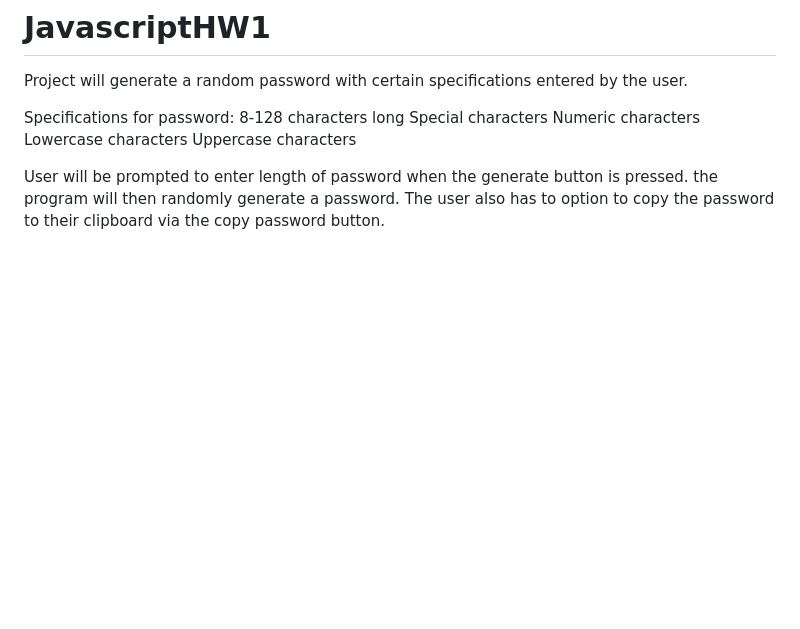
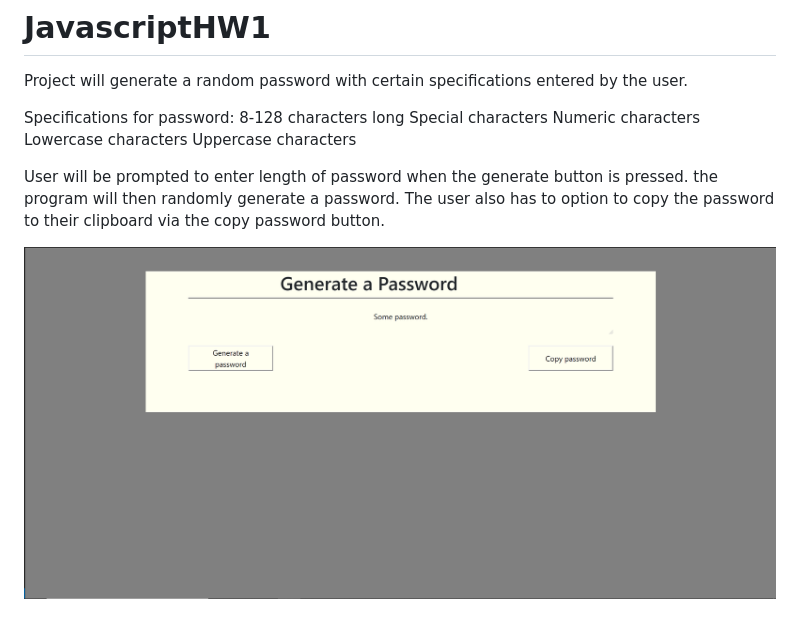
Before and after one commit to RyanMagill/JavascriptHW1, a Markdown page: README.md, the part around the change. Drawn GitHub-style; pictures changed too: JavascriptHW1.PNG (added); blank space fills up the shorter version.

```diff
--- a/README.md
+++ b/README.md
@@ -11,3 +11,5 @@ Uppercase characters
 
 User will be prompted to enter length of password when the generate button is pressed. the program will then randomly generate a password.
 The user also has to option to copy the password to their clipboard via the copy password button.
+
+![Screenshot](JavascriptHW1.PNG)
```
